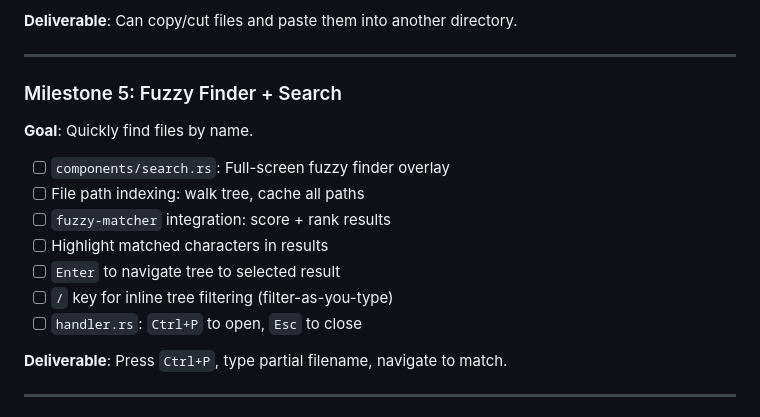
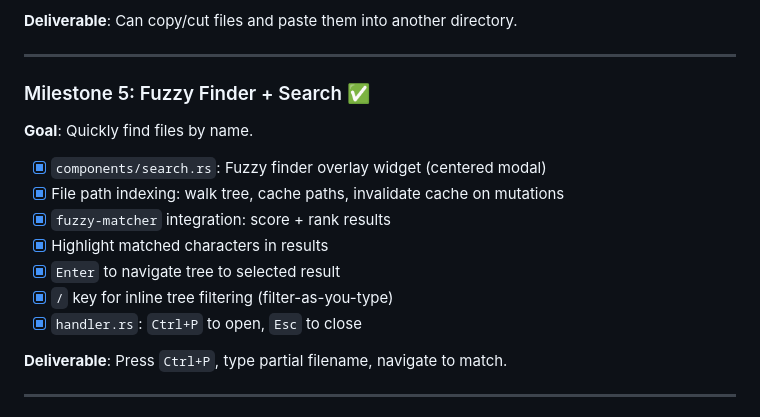
Before and after one commit to NguyenSiTrung/FileManagerTUI, a Markdown page: PLAN.md, the part around one of its changes. Rendered like a GitHub page.

Commit message:
docs: update PLAN milestone progress

```diff
--- a/PLAN.md
+++ b/PLAN.md
@@ -901,16 +901,16 @@ show head+tail.
 
 ---
 
-### Milestone 5: Fuzzy Finder + Search
+### Milestone 5: Fuzzy Finder + Search ✅
 **Goal**: Quickly find files by name.
 
-- [ ] `components/search.rs`: Full-screen fuzzy finder overlay
-- [ ] File path indexing: walk tree, cache all paths
-- [ ] `fuzzy-matcher` integration: score + rank results
-- [ ] Highlight matched characters in results
-- [ ] `Enter` to navigate tree to selected result
-- [ ] `/` key for inline tree filtering (filter-as-you-type)
-- [ ] `handler.rs`: `Ctrl+P` to open, `Esc` to close
+- [x] `components/search.rs`: Fuzzy finder overlay widget (centered modal)
+- [x] File path indexing: walk tree, cache paths, invalidate cache on mutations
+- [x] `fuzzy-matcher` integration: score + rank results
+- [x] Highlight matched characters in results
+- [x] `Enter` to navigate tree to selected result
+- [x] `/` key for inline tree filtering (filter-as-you-type)
+- [x] `handler.rs`: `Ctrl+P` to open, `Esc` to close
 
 **Deliverable**: Press `Ctrl+P`, type partial filename, navigate to match.
 
```
Also changed, not shown: other parts of PLAN.md (+1 -1 lines).
